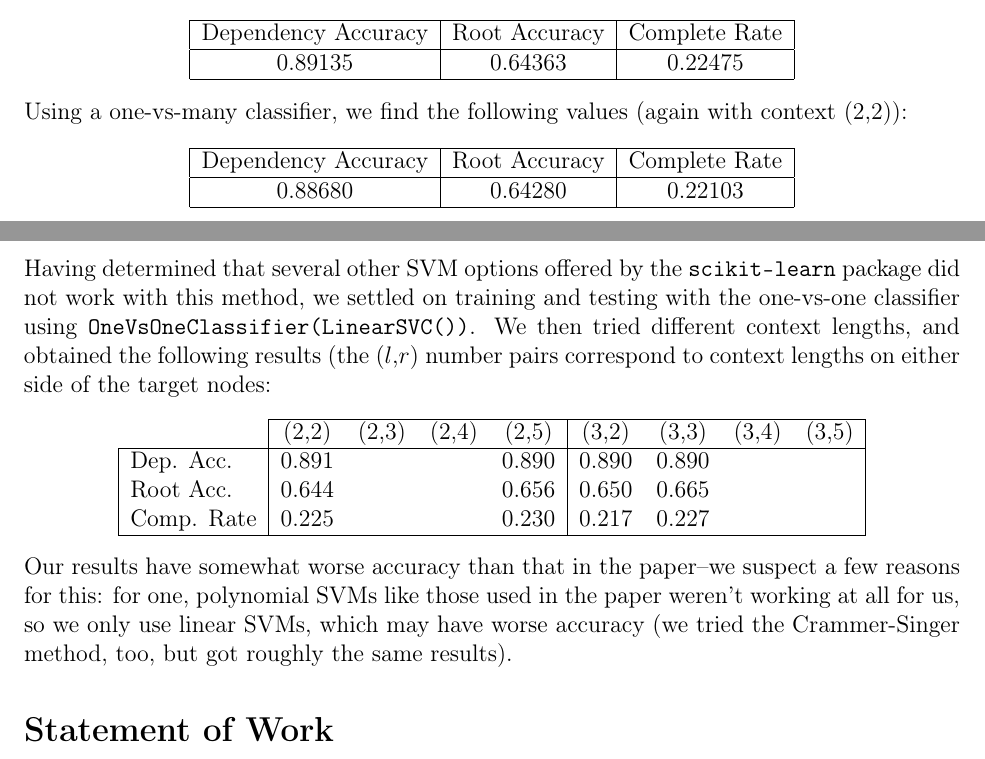
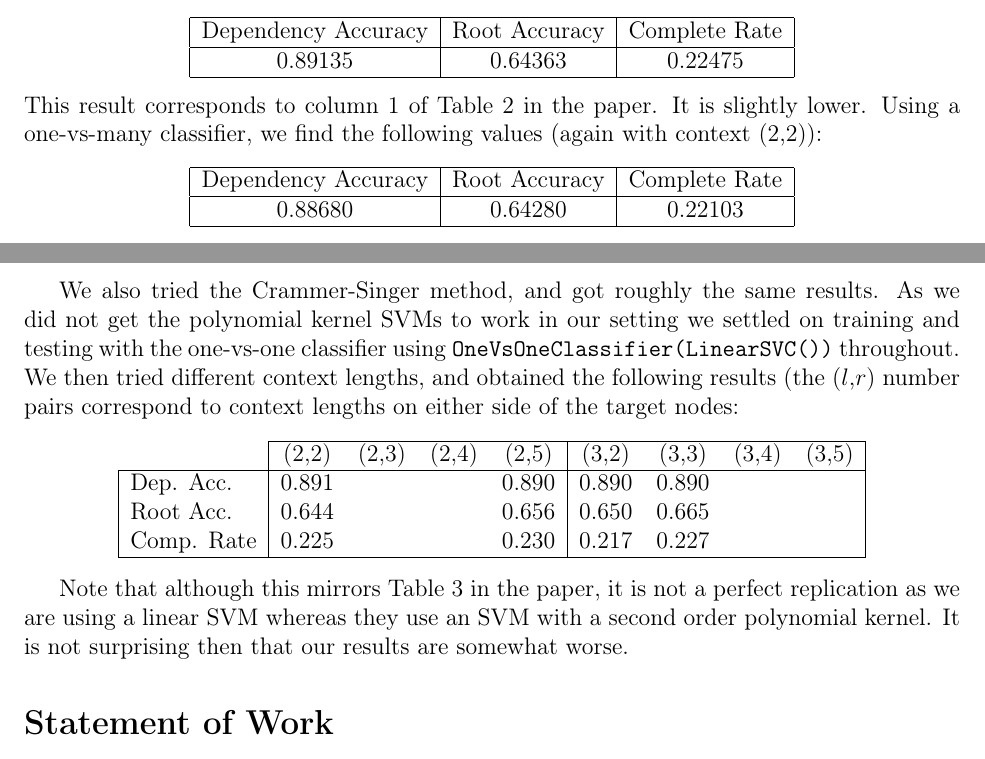
Before and after one commit to lurke/DependencyParsing, a LaTeX document (phase3.tex): two parts of pages 1 and 2 of 2, joined at a grey line, cut so that both start at the same text. Compiled offline with pdfLaTeX.

Commit message:
added more information about kernel functions and how our results differ from the paper

```diff
--- a/phase3.tex
+++ b/phase3.tex
@@ -26,6 +26,7 @@
             0.89135 & 0.64363 & 0.22475 \\ \hline
         \end{tabular}
     \end{center}
+This result corresponds to column 1 of Table 2 in the paper. It is slightly lower.
     Using a one-vs-many classifier, we find the following values (again with context (2,2)):
     \begin{center}
         \begin{tabular}{|c|c|c|}
@@ -33,7 +34,8 @@
             0.88680 & 0.64280 & 0.22103 \\ \hline
         \end{tabular}
     \end{center}
-    Having determined that several other SVM options offered by the \texttt{scikit-learn} package did not work with this method, we settled on training and testing with the one-vs-one classifier using \texttt{OneVsOneClassifier(LinearSVC())}. We then tried different context lengths, and obtained the following results (the ($l$,$r$) number pairs correspond to context lengths on either side of the target nodes:
+
+We also tried the Crammer-Singer method, and got roughly the same results. As we did not get the polynomial kernel SVMs to work in our setting we settled on training and testing with the one-vs-one classifier using \texttt{OneVsOneClassifier(LinearSVC())} throughout. We then tried different context lengths, and obtained the following results (the ($l$,$r$) number pairs correspond to context lengths on either side of the target nodes:
     \begin{center}
         \begin{tabular}{|l|cccc|cccc|}
             \cline{2-9} \multicolumn{1}{c|}{} & (2,2) & (2,3) & (2,4) & (2,5) & (3,2) & (3,3) & (3,4) & (3,5) \\ \hline
@@ -42,7 +44,9 @@
             Comp. Rate & 0.225 &&& 0.230 & 0.217 & 0.227 && \\ \hline
         \end{tabular}
     \end{center}
-    Our results have somewhat worse accuracy than that in the paper--we suspect a few reasons for this: for one, polynomial SVMs like those used in the paper weren't working at all for us, so we only use linear SVMs, which may have worse accuracy (we tried the Crammer-Singer method, too, but got roughly the same results).
+
+Note that although this mirrors Table 3 in the paper, it is not a perfect replication as we are using a linear SVM whereas they use an SVM with a second order polynomial kernel. It is not surprising then that our results are somewhat worse.
+%    Our results have somewhat worse accuracy than that in the paper--we suspect a few reasons for this: for one, SVMs with polynomial kernel functions like those used in the paper weren't working at all for us, so we only use linear SVMs, which may have worse accuracy
 
     \section*{Statement of Work}
     Our initial attempts at replication were implemented to various degrees of completion, so for the final implementation we worked off of Nate's and Henrik's versions, which had reasonable accuracy rates when tested on toy data. Nate's implementation was faster, however Henrik's implementation had all accuracy measurements implemented, so they worked together to port this functionality to Nate's code, which used a slightly different encoding for the parse trees. Lauren worked on splitting up the testing and training functionality for reusability, specifically using \texttt{pickle} to save trained models. Ariel worked on implementing section 4.2 of the paper, namely using multiple SVMs, based on the POS tag of the left target node in a given target pair (this allows for a greatly reduced running time). We then all worked on improving the accuracy by testing various SVM types. We also all contributed to training and testing different models and compiling them in the writeup.
```
